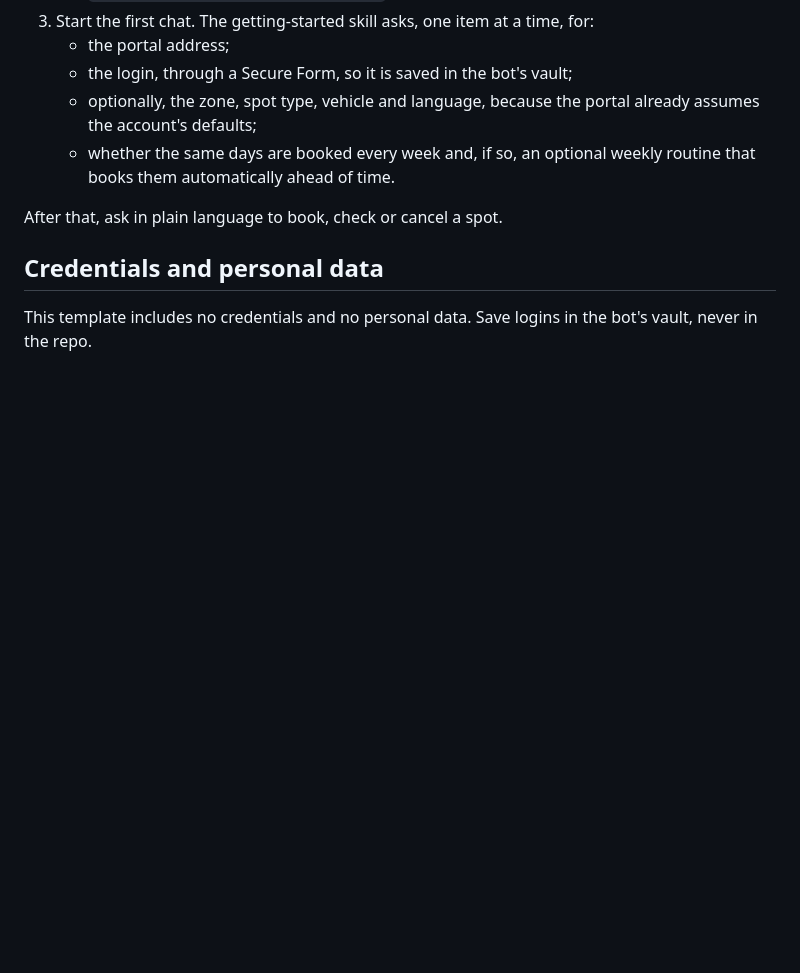
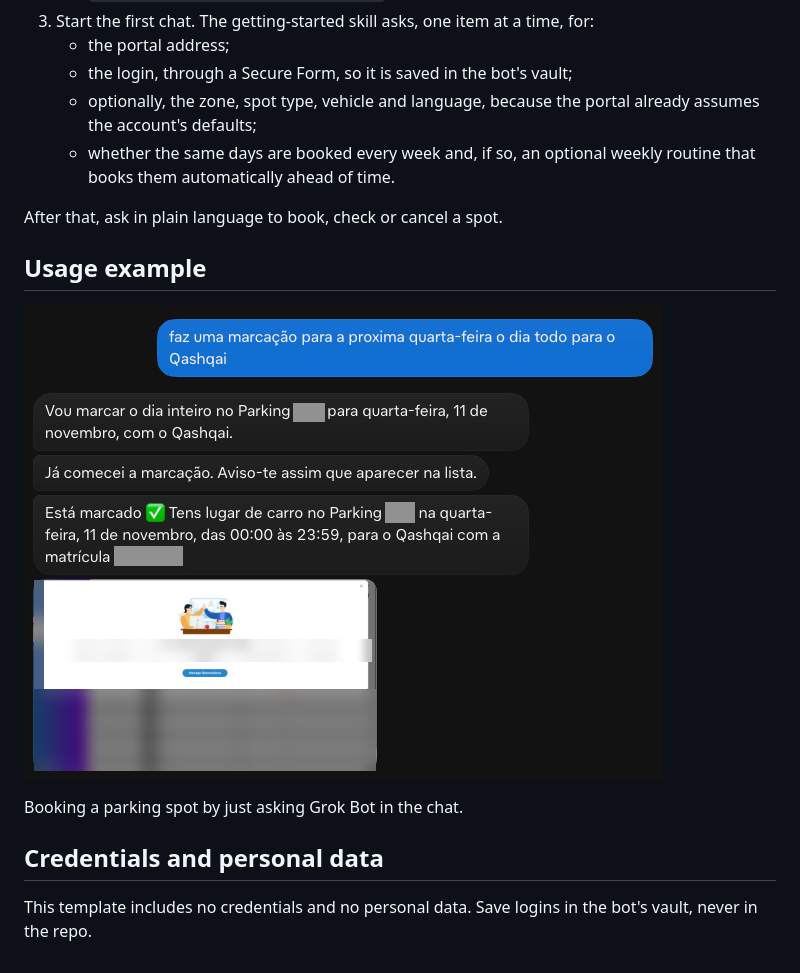
Before and after one commit to vhbmsp/grok-mobbi-pro, a Markdown page: README.md, the part around one of its changes. GitHub-like rendering; pictures changed too: docs/exemplo-reserva.png (added); blank space fills up the shorter version.

```diff
--- a/README.md
+++ b/README.md
@@ -88,6 +94,12 @@ Opening it imports Mobbi Grok into Grok Bot. The first conversation asks for the
 
 After that, ask in plain language to book, check or cancel a spot.
 
+## Usage example
+
+![Booking a parking spot by just asking Grok Bot in the chat.](docs/exemplo-reserva.png)
+
+Booking a parking spot by just asking Grok Bot in the chat.
+
 ## Credentials and personal data
 
 This template includes no credentials and no personal data. Save logins in the bot's vault, never in the repo.
```
Also changed, not shown: other parts of README.md (+6 -0 lines).
